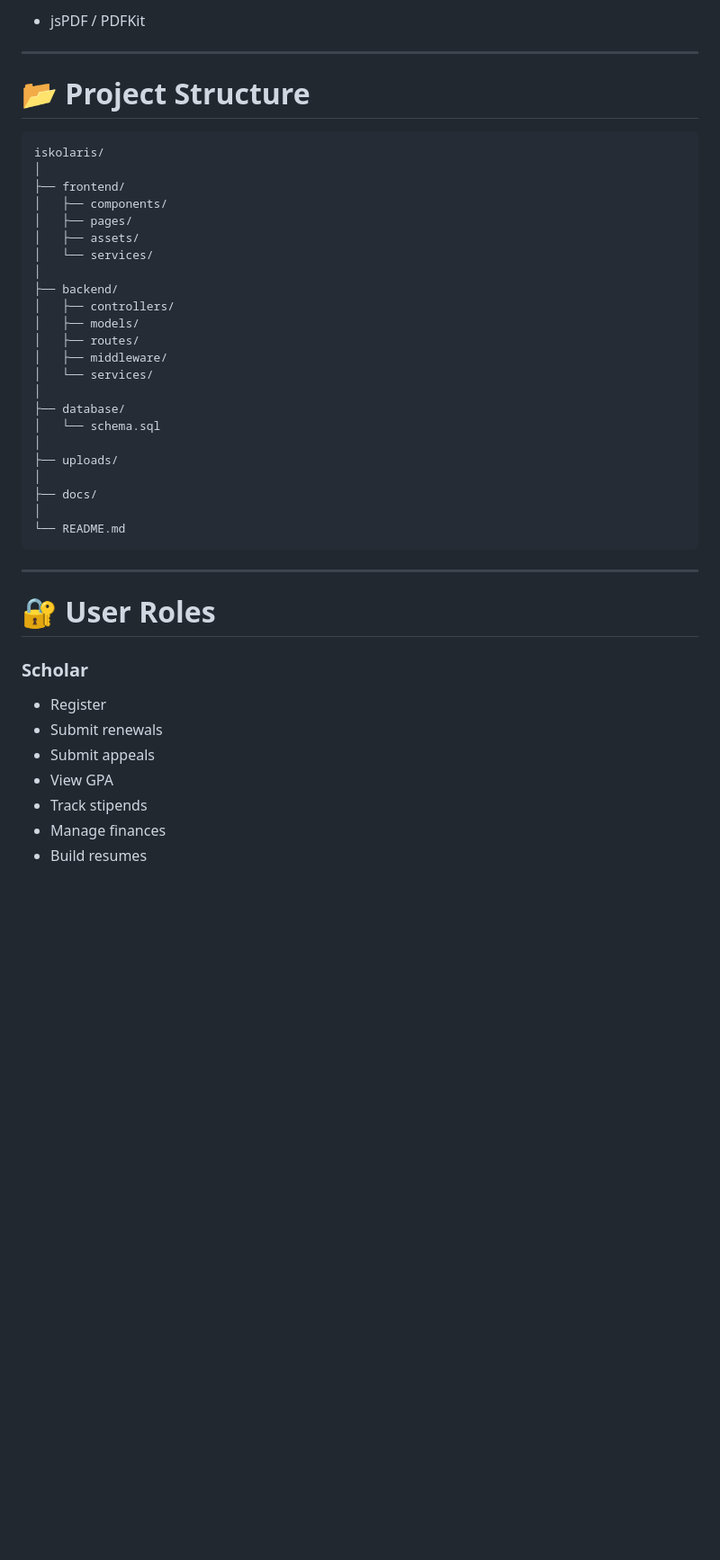
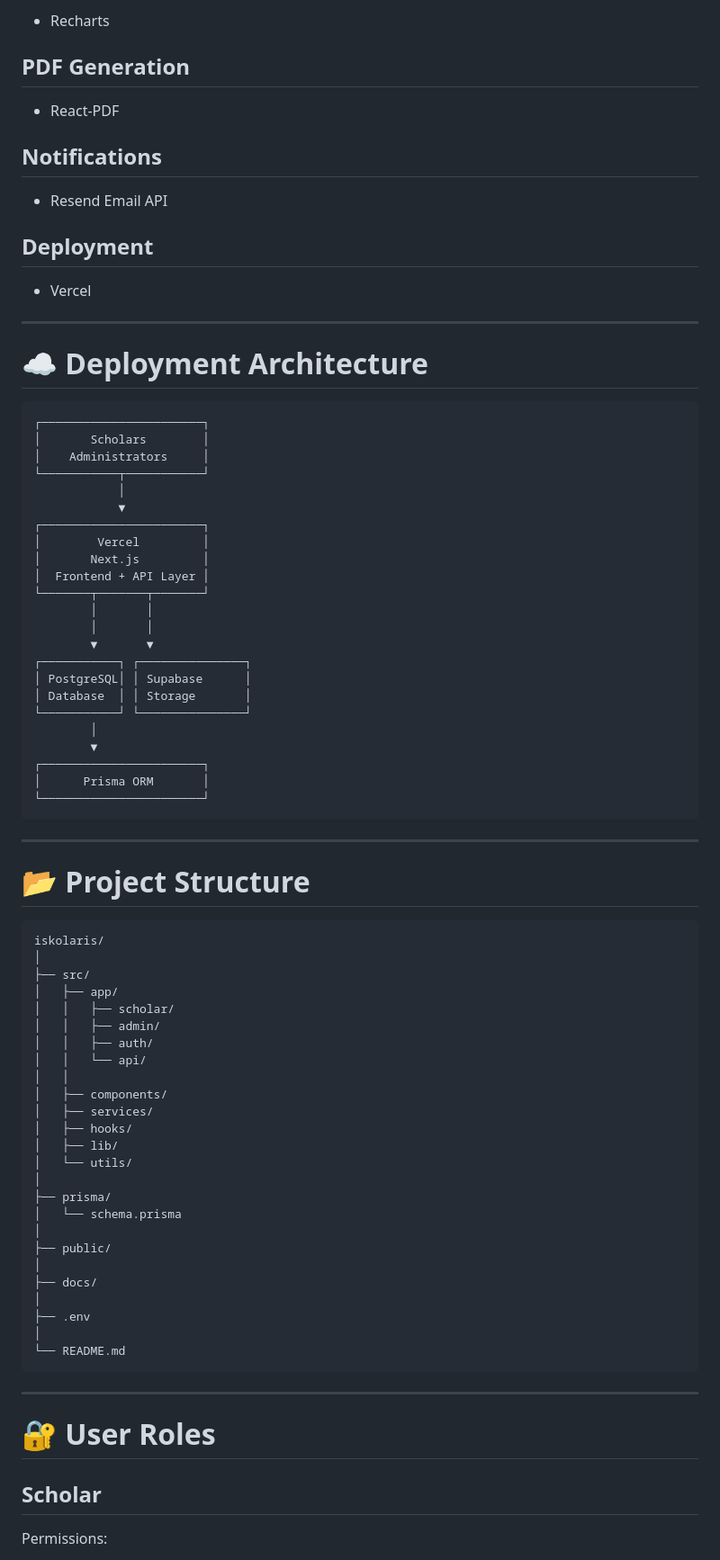
Before and after one commit to sxmsnchz/ITISDEV-Iskolaris, a Markdown page: README.md, the part around one of its changes. Shown at 90% size. GitHub-like rendering; blank space fills up the shorter version.

````diff
--- a/README.md
+++ b/README.md
@@ -279,5 +291,47 @@ Each process includes automated notifications, administrator actions, and status
 
-* jsPDF / PDFKit
+* Recharts
+
+## PDF Generation
+
+* React-PDF
+
+## Notifications
+
+* Resend Email API
+
+## Deployment
+
+* Vercel
+
+---
+
+# ☁️ Deployment Architecture
+
+```text
+┌───────────────────────┐
+│       Scholars        │
+│    Administrators     │
+└───────────┬───────────┘
+            │
+            ▼
+┌───────────────────────┐
+│        Vercel         │
+│       Next.js         │
+│  Frontend + API Layer │
+└───────┬───────┬───────┘
+        │       │
+        │       │
+        ▼       ▼
+┌───────────┐ ┌───────────────┐
+│ PostgreSQL│ │ Supabase      │
+│ Database  │ │ Storage       │
+└───────────┘ └───────────────┘
+        │
+        ▼
+┌───────────────────────┐
+│      Prisma ORM       │
+└───────────────────────┘
+```
 
 ---
 
@@ -286,25 +340,27 @@ Each process includes automated notifications, administrator actions, and status
 ```text
 iskolaris/
 │
-├── frontend/
+├── src/
+│   ├── app/
+│   │   ├── scholar/
+│   │   ├── admin/
+│   │   ├── auth/
+│   │   └── api/
+│   │
 │   ├── components/
-│   ├── pages/
-│   ├── assets/
-│   └── services/
+│   ├── services/
+│   ├── hooks/
+│   ├── lib/
+│   └── utils/
 │
-├── backend/
-│   ├── controllers/
-│   ├── models/
-│   ├── routes/
-│   ├── middleware/
-│   └── services/
+├── prisma/
+│   └── schema.prisma
 │
-├── database/
-│   └── schema.sql
-│
-├── uploads/
+├── public/
 │
 ├── docs/
+│
+├── .env
 │
 └── README.md
 ```
@@ -313,13 +369,7 @@ iskolaris/
 
 # 🔐 User Roles
 
-### Scholar
+## Scholar
 
-* Register
-* Submit renewals
-* Submit appeals
-* View GPA
-* Track stipends
-* Manage finances
-* Build resumes
+Permissions:
 
````
Also changed, not shown: other parts of README.md (+195 -128 lines).
